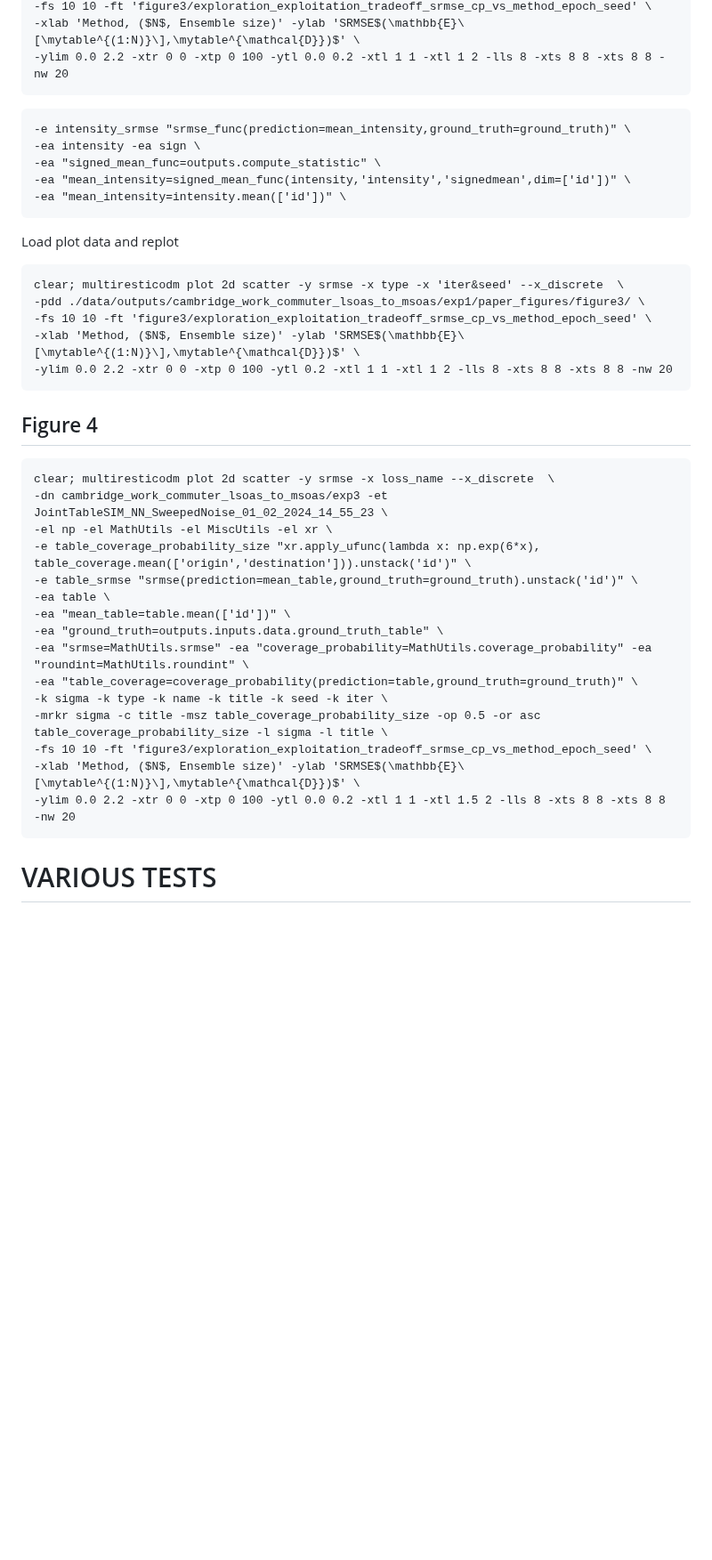
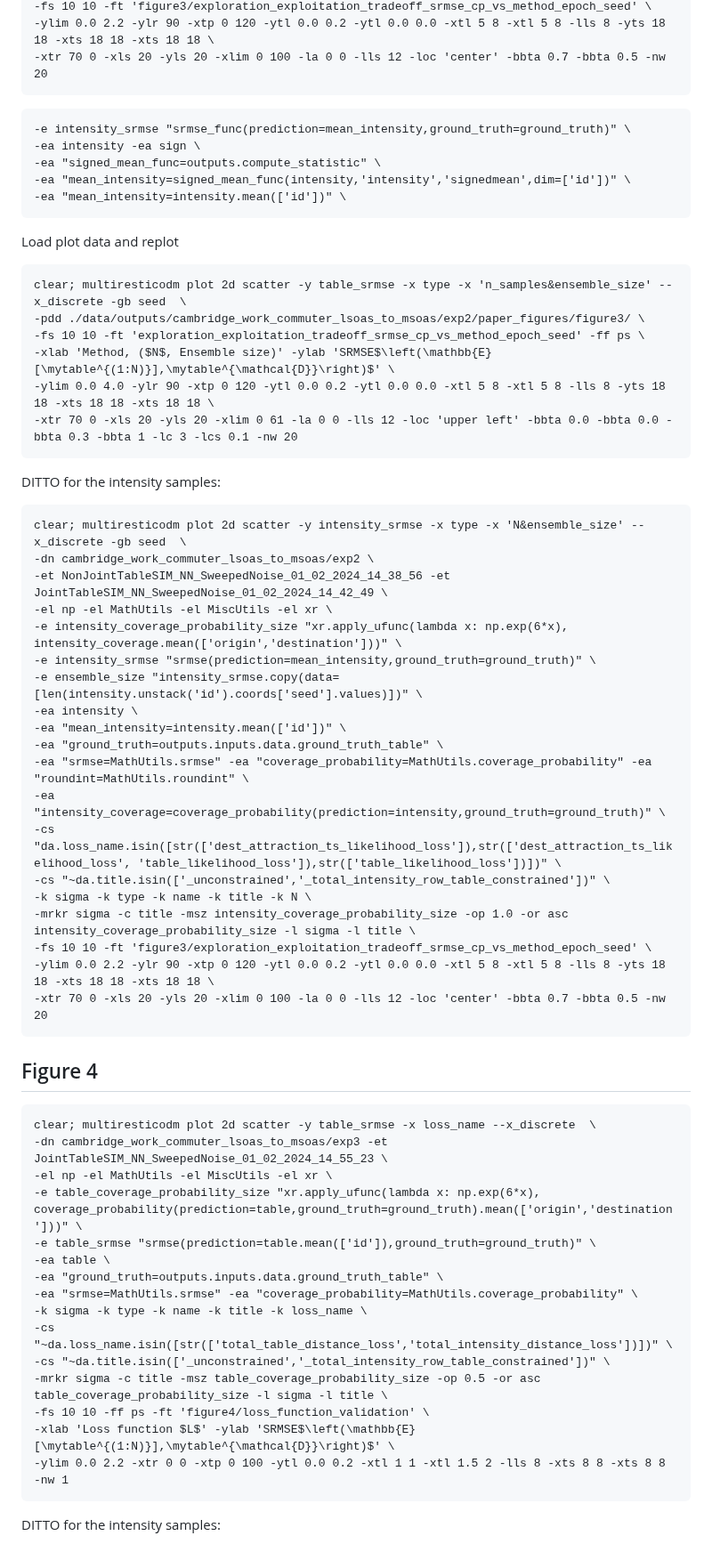
Before and after one commit to YannisZa/GeNSIT, a Markdown page: docs/experiment_reproducibility.md, the part around one of its changes. Shown at 89% size. GitHub-like rendering; blank space fills up the shorter version.

Commit message:
updated repro doc

````diff
--- a/docs/experiment_reproducibility.md
+++ b/docs/experiment_reproducibility.md
@@ -213,6 +240,6 @@ clear; multiresticodm plot 2d scatter -y srmse -x type -x 'iter&seed' --x_discre
 -fs 10 10 -ft 'figure3/exploration_exploitation_tradeoff_srmse_cp_vs_method_epoch_seed' \
--xlab 'Method, ($N$, Ensemble size)' -ylab 'SRMSE$(\mathbb{E}\[\mytable^{(1:N)}\],\mytable^{\mathcal{D}})$' \
--ylim 0.0 2.2 -xtr 0 0 -xtp 0 100 -ytl 0.0 0.2 -xtl 1 1 -xtl 1 2 -lls 8 -xts 8 8 -xts 8 8 -nw 20
+-ylim 0.0 2.2 -ylr 90 -xtp 0 120 -ytl 0.0 0.2 -ytl 0.0 0.0 -xtl 5 8 -xtl 5 8 -lls 8 -yts 18 18 -xts 18 18 -xts 18 18 \
+-xtr 70 0 -xls 20 -yls 20 -xlim 0 100 -la 0 0 -lls 12 -loc 'center' -bbta 0.7 -bbta 0.5 -nw 20
 ```
 
 ```
@@ -226,31 +253,56 @@ clear; multiresticodm plot 2d scatter -y srmse -x type -x 'iter&seed' --x_discre
 Load plot data and replot
 
 ```
-clear; multiresticodm plot 2d scatter -y srmse -x type -x 'iter&seed' --x_discrete  \
--pdd ./data/outputs/cambridge_work_commuter_lsoas_to_msoas/exp1/paper_figures/figure3/ \
+clear; multiresticodm plot 2d scatter -y table_srmse -x type -x 'n_samples&ensemble_size' --x_discrete -gb seed  \
+-pdd ./data/outputs/cambridge_work_commuter_lsoas_to_msoas/exp2/paper_figures/figure3/ \
+-fs 10 10 -ft 'exploration_exploitation_tradeoff_srmse_cp_vs_method_epoch_seed' -ff ps \
+-xlab 'Method, ($N$, Ensemble size)' -ylab 'SRMSE$\left(\mathbb{E}[\mytable^{(1:N)}],\mytable^{\mathcal{D}}\right)$' \
+-ylim 0.0 4.0 -ylr 90 -xtp 0 120 -ytl 0.0 0.2 -ytl 0.0 0.0 -xtl 5 8 -xtl 5 8 -lls 8 -yts 18 18 -xts 18 18 -xts 18 18 \
+-xtr 70 0 -xls 20 -yls 20 -xlim 0 61 -la 0 0 -lls 12 -loc 'upper left' -bbta 0.0 -bbta 0.0 -bbta 0.3 -bbta 1 -lc 3 -lcs 0.1 -nw 20
+```
+
+DITTO for the intensity samples:
+
+```
+clear; multiresticodm plot 2d scatter -y intensity_srmse -x type -x 'N&ensemble_size' --x_discrete -gb seed  \
+-dn cambridge_work_commuter_lsoas_to_msoas/exp2 \
+-et NonJointTableSIM_NN_SweepedNoise_01_02_2024_14_38_56 -et JointTableSIM_NN_SweepedNoise_01_02_2024_14_42_49 \
+-el np -el MathUtils -el MiscUtils -el xr \
+-e intensity_coverage_probability_size "xr.apply_ufunc(lambda x: np.exp(6*x), intensity_coverage.mean(['origin','destination']))" \
+-e intensity_srmse "srmse(prediction=mean_intensity,ground_truth=ground_truth)" \
+-e ensemble_size "intensity_srmse.copy(data=[len(intensity.unstack('id').coords['seed'].values)])" \
+-ea intensity \
+-ea "mean_intensity=intensity.mean(['id'])" \
+-ea "ground_truth=outputs.inputs.data.ground_truth_table" \
+-ea "srmse=MathUtils.srmse" -ea "coverage_probability=MathUtils.coverage_probability" -ea "roundint=MathUtils.roundint" \
+-ea "intensity_coverage=coverage_probability(prediction=intensity,ground_truth=ground_truth)" \
+-cs "da.loss_name.isin([str(['dest_attraction_ts_likelihood_loss']),str(['dest_attraction_ts_likelihood_loss', 'table_likelihood_loss']),str(['table_likelihood_loss'])])" \
+-cs "~da.title.isin(['_unconstrained','_total_intensity_row_table_constrained'])" \
+-k sigma -k type -k name -k title -k N \
+-mrkr sigma -c title -msz intensity_coverage_probability_size -op 1.0 -or asc intensity_coverage_probability_size -l sigma -l title \
 -fs 10 10 -ft 'figure3/exploration_exploitation_tradeoff_srmse_cp_vs_method_epoch_seed' \
--xlab 'Method, ($N$, Ensemble size)' -ylab 'SRMSE$(\mathbb{E}\[\mytable^{(1:N)}\],\mytable^{\mathcal{D}})$' \
--ylim 0.0 2.2 -xtr 0 0 -xtp 0 100 -ytl 0.2 -xtl 1 1 -xtl 1 2 -lls 8 -xts 8 8 -xts 8 8 -nw 20
+-ylim 0.0 2.2 -ylr 90 -xtp 0 120 -ytl 0.0 0.2 -ytl 0.0 0.0 -xtl 5 8 -xtl 5 8 -lls 8 -yts 18 18 -xts 18 18 -xts 18 18 \
+-xtr 70 0 -xls 20 -yls 20 -xlim 0 100 -la 0 0 -lls 12 -loc 'center' -bbta 0.7 -bbta 0.5 -nw 20
 ```
 
 ## Figure 4
 
 ```
-clear; multiresticodm plot 2d scatter -y srmse -x loss_name --x_discrete  \
+clear; multiresticodm plot 2d scatter -y table_srmse -x loss_name --x_discrete  \
 -dn cambridge_work_commuter_lsoas_to_msoas/exp3 -et JointTableSIM_NN_SweepedNoise_01_02_2024_14_55_23 \
 -el np -el MathUtils -el MiscUtils -el xr \
--e table_coverage_probability_size "xr.apply_ufunc(lambda x: np.exp(6*x), table_coverage.mean(['origin','destination'])).unstack('id')" \
--e table_srmse "srmse(prediction=mean_table,ground_truth=ground_truth).unstack('id')" \
+-e table_coverage_probability_size "xr.apply_ufunc(lambda x: np.exp(6*x), coverage_probability(prediction=table,ground_truth=ground_truth).mean(['origin','destination']))" \
+-e table_srmse "srmse(prediction=table.mean(['id']),ground_truth=ground_truth)" \
 -ea table \
--ea "mean_table=table.mean(['id'])" \
 -ea "ground_truth=outputs.inputs.data.ground_truth_table" \
--ea "srmse=MathUtils.srmse" -ea "coverage_probability=MathUtils.coverage_probability" -ea "roundint=MathUtils.roundint" \
--ea "table_coverage=coverage_probability(prediction=table,ground_truth=ground_truth)" \
--k sigma -k type -k name -k title -k seed -k iter \
+-ea "srmse=MathUtils.srmse" -ea "coverage_probability=MathUtils.coverage_probability" \
+-k sigma -k type -k name -k title -k loss_name \
+-cs "~da.loss_name.isin([str(['total_table_distance_loss','total_intensity_distance_loss'])])" \
+-cs "~da.title.isin(['_unconstrained','_total_intensity_row_table_constrained'])" \
 -mrkr sigma -c title -msz table_coverage_probability_size -op 0.5 -or asc table_coverage_probability_size -l sigma -l title \
--fs 10 10 -ft 'figure3/exploration_exploitation_tradeoff_srmse_cp_vs_method_epoch_seed' \
--xlab 'Method, ($N$, Ensemble size)' -ylab 'SRMSE$(\mathbb{E}\[\mytable^{(1:N)}\],\mytable^{\mathcal{D}})$' \
--ylim 0.0 2.2 -xtr 0 0 -xtp 0 100 -ytl 0.0 0.2 -xtl 1 1 -xtl 1.5 2 -lls 8 -xts 8 8 -xts 8 8 -nw 20
+-fs 10 10 -ff ps -ft 'figure4/loss_function_validation' \
+-xlab 'Loss function $L$' -ylab 'SRMSE$\left(\mathbb{E}[\mytable^{(1:N)}],\mytable^{\mathcal{D}}\right)$' \
+-ylim 0.0 2.2 -xtr 0 0 -xtp 0 100 -ytl 0.0 0.2 -xtl 1 1 -xtl 1.5 2 -lls 8 -xts 8 8 -xts 8 8 -nw 1
 ```
 
-# VARIOUS TESTS
+DITTO for the intensity samples:
````
Also changed, not shown: other parts of docs/experiment_reproducibility.md (+35 -8 lines).
